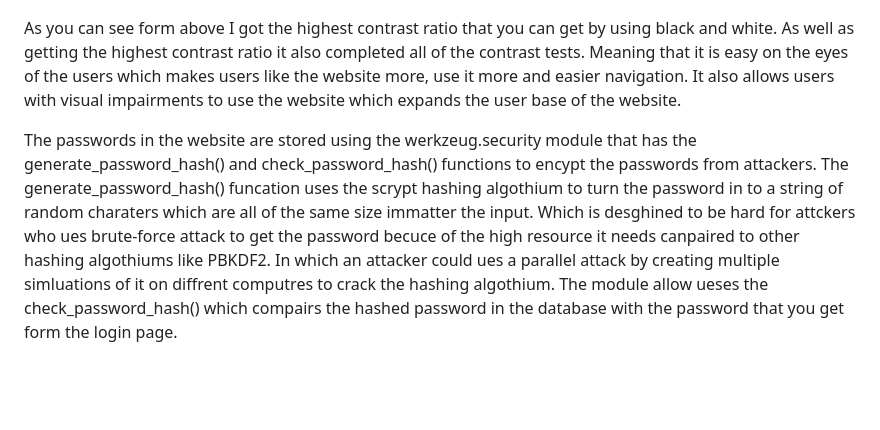
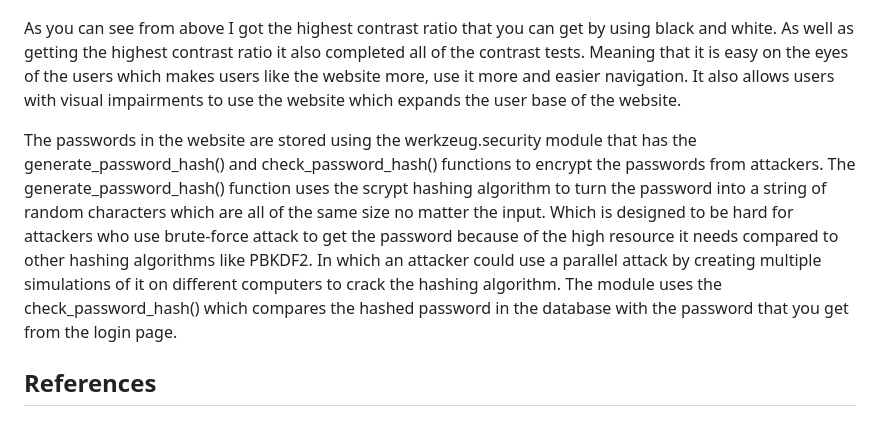
Before and after one commit to Random-Devil-with-internet/Year-12-3-Assignment, a Markdown page: Evidence Guide.md, the part around the change. Drawn GitHub-style; blank space fills up the shorter version.

```diff
--- a/Evidence Guide.md
+++ b/Evidence Guide.md
@@ -65,6 +65,8 @@ The accessibility and usability of the website was done by making my website hav
 
 ![Html Contrast checker](https://github.com/Random-Devil-with-internet/Year-12-3-Assignment/blob/main/Contrast%20checker.png)
 
-As you can see form above I got the highest contrast ratio that you can get by using black and white. As well as getting the highest contrast ratio it also completed all of the contrast tests. Meaning that it is easy on the eyes of the users which makes users like the website more, use it more and easier navigation. It also allows users with visual impairments to use the website which expands the user base of the website.
+As you can see from above I got the highest contrast ratio that you can get by using black and white. As well as getting the highest contrast ratio it also completed all of the contrast tests. Meaning that it is easy on the eyes of the users which makes users like the website more, use it more and easier navigation. It also allows users with visual impairments to use the website which expands the user base of the website.
 
-The passwords in the website are stored using the werkzeug.security module that has the generate_password_hash() and check_password_hash() functions to encypt the passwords from attackers. The generate_password_hash() funcation uses the scrypt hashing algothium to turn the password in to a string of random charaters which are all of the same size immatter the input. Which is desghined to be hard for attckers who ues brute-force attack to get the password becuce of the high resource it needs canpaired to other hashing algothiums like PBKDF2. In which an attacker could ues a parallel attack by creating multiple simluations of it on diffrent computres to crack the hashing algothium. The module allow ueses the check_password_hash() which compairs the hashed password in the database with the password that you get form the login page.
+The passwords in the website are stored using the werkzeug.security module that has the generate_password_hash() and check_password_hash() functions to encrypt the passwords from attackers. The generate_password_hash() function uses the scrypt hashing algorithm to turn the password into a string of random characters which are all of the same size no matter the input. Which is designed to be hard for attackers who use brute-force attack to get the password because of the high resource it needs compared to other hashing algorithms like PBKDF2. In which an attacker could use a parallel attack by creating multiple simulations of it on different computers to crack the hashing algorithm. The module uses the check_password_hash() which compares the hashed password in the database with the password that you get from the login page.
+
+## References
```
